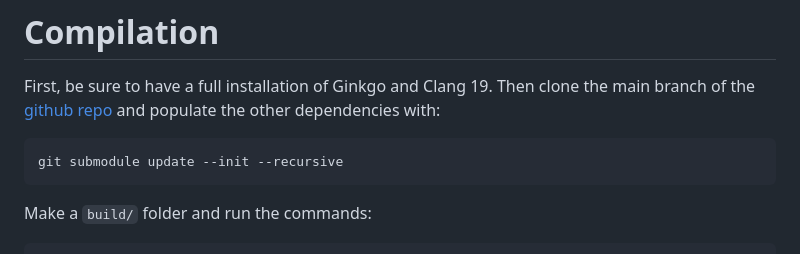
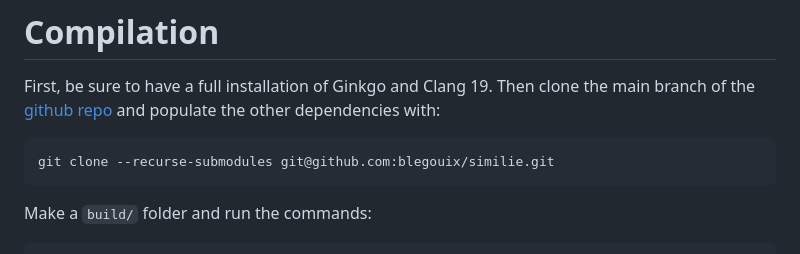
Before and after one commit to blegouix/similie, a Markdown page: docs/Running.md, the part around the change. Drawn GitHub-style.

````diff
--- a/docs/Running.md
+++ b/docs/Running.md
@@ -29,7 +29,7 @@ Last but not least, the `sil::young_tableau` module relies on the [embed](https:
 First, be sure to have a full installation of Ginkgo and Clang 19. Then clone the main branch of the [github repo](https://github.com/blegouix/similie) and populate the other dependencies with:
 
 ```
-git submodule update --init --recursive
+git clone --recurse-submodules git@github.com:blegouix/similie.git
 ```
 
 Make a `build/` folder and run the commands:
````
